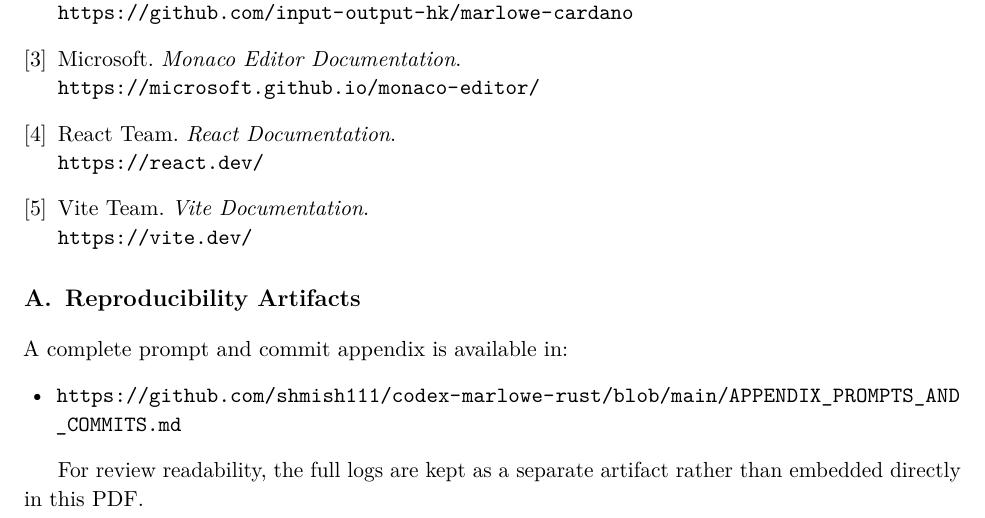
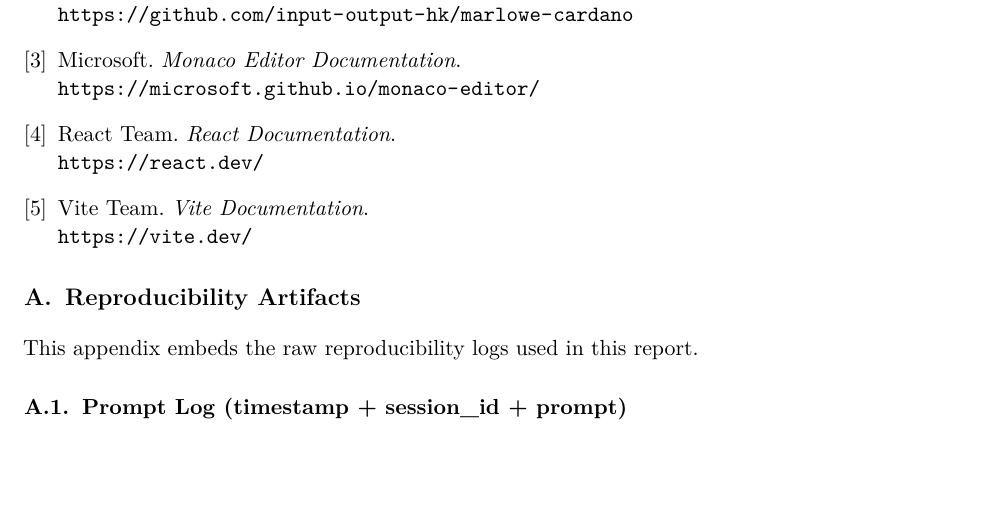
Before and after one commit to shmish111/codex-marlowe-rust, a LaTeX paper (paper.tex): part of page 5 of 5, cut so that both start at the same text, the shorter picture padded with empty space. Compiled offline with pdfLaTeX.

Commit message:
docs: embed appendix logs in paper tex

```diff
--- a/paper.tex
+++ b/paper.tex
@@ -12,6 +12,7 @@
 \usepackage{enumitem}
 \usepackage{xurl}
 \usepackage[hidelinks]{hyperref}
+\usepackage{fvextra}
 
 \setstretch{1.05}
 \setlist[itemize]{leftmargin=1.5em}
@@ -174,9 +175,6 @@
 
 \appendix
 \section{Reproducibility Artifacts}
-A complete prompt and commit appendix is available in:
-\begin{itemize}
-  \item \url{https://github.com/shmish111/codex-marlowe-rust/blob/main/APPENDIX_PROMPTS_AND_COMMITS.md}
-\end{itemize}
+This appendix embeds the raw reproducibility logs used in this report.
 
-For review readability, the full logs are kept as a separate artifact rather than embedded directly in this PDF.
+\subsection{Prompt Log (timestamp + session\_id + prompt)}
```
Also changed, not shown: paper.tex (12 more changed lines).
